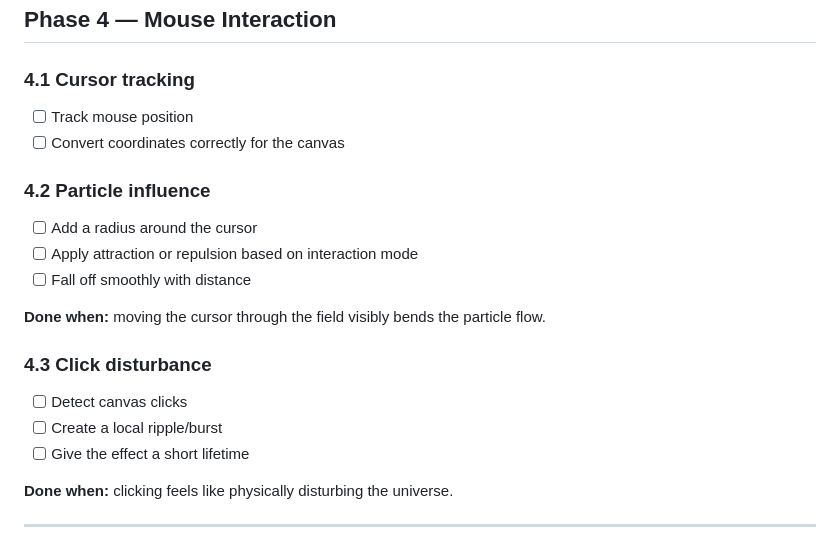
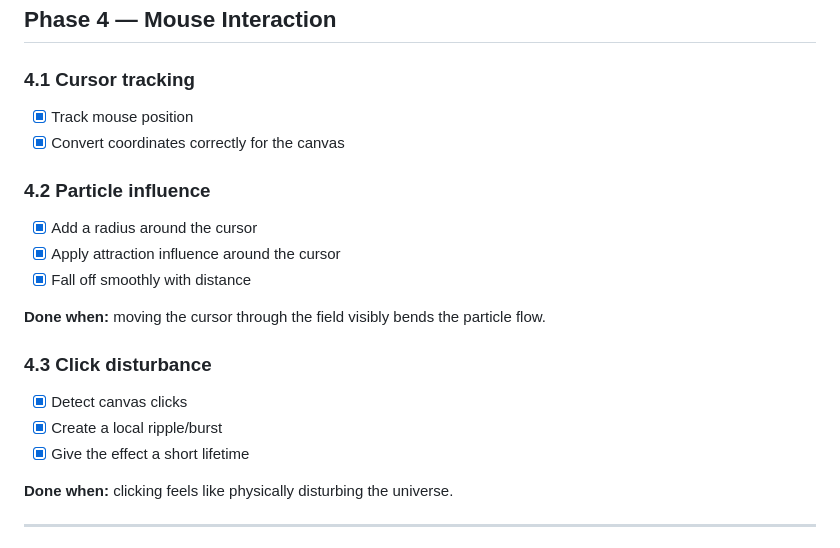
Before and after one commit to pavelalbaagent/projectTests, a Markdown page: IMPLEMENTATION_PLAN.md, the part around the change. Rendered like a GitHub page.

```diff
--- a/IMPLEMENTATION_PLAN.md
+++ b/IMPLEMENTATION_PLAN.md
@@ -132,20 +132,20 @@ Create a single central state object containing at least:
 ## Phase 4 — Mouse Interaction
 
 ### 4.1 Cursor tracking
-- [ ] Track mouse position
-- [ ] Convert coordinates correctly for the canvas
+- [x] Track mouse position
+- [x] Convert coordinates correctly for the canvas
 
 ### 4.2 Particle influence
-- [ ] Add a radius around the cursor
-- [ ] Apply attraction or repulsion based on interaction mode
-- [ ] Fall off smoothly with distance
+- [x] Add a radius around the cursor
+- [x] Apply attraction influence around the cursor
+- [x] Fall off smoothly with distance
 
 **Done when:** moving the cursor through the field visibly bends the particle flow.
 
 ### 4.3 Click disturbance
-- [ ] Detect canvas clicks
-- [ ] Create a local ripple/burst
-- [ ] Give the effect a short lifetime
+- [x] Detect canvas clicks
+- [x] Create a local ripple/burst
+- [x] Give the effect a short lifetime
 
 **Done when:** clicking feels like physically disturbing the universe.
 
```
